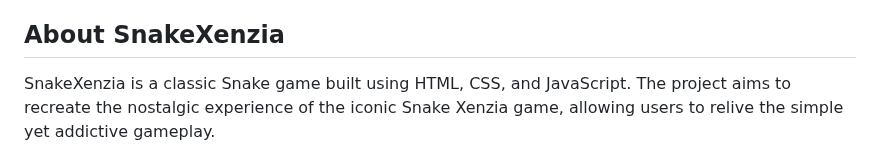
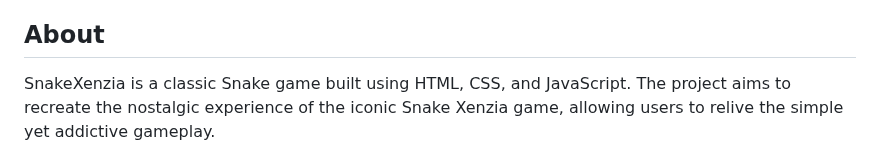
Before and after one commit to Sh1v4nk/Snake-Game-Js, a Markdown page: README.md, the part around the change. GitHub-like rendering.

```diff
--- a/README.md
+++ b/README.md
@@ -13,7 +13,7 @@ Greetings to SnakeXenzia! Below, you'll discover details about the SnakeXenzia g
 - [Contributing](#contributing)
 - [Connect with Me](#connect-with-me)
 
-## About SnakeXenzia
+## About
 
 SnakeXenzia is a classic Snake game built using HTML, CSS, and JavaScript. The project aims to recreate the nostalgic experience of the iconic Snake Xenzia game, allowing users to relive the simple yet addictive gameplay.
 
```
